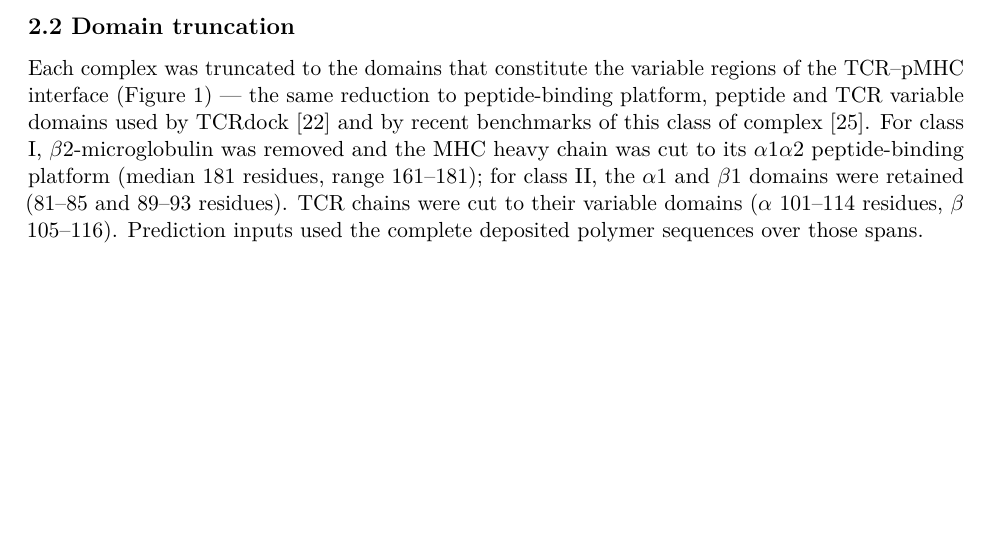
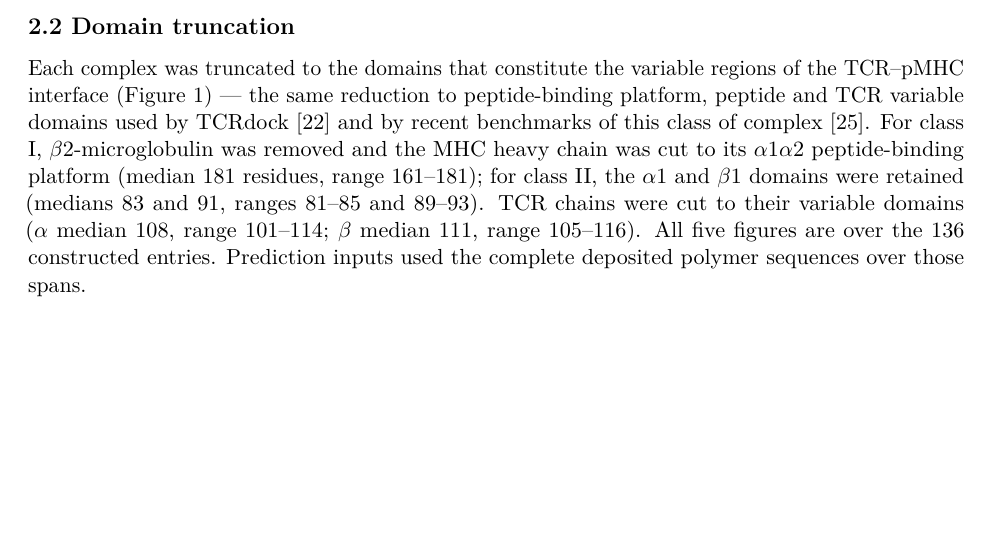
Before and after one commit to jackzhou018/TCR_benchmark-, a LaTeX paper (paper/benchmark_fresh/main.tex): part of page 4 of 27, cut so that both start at the same text. Compiled offline with pdfLaTeX.

Commit message:
Give every truncated domain a median, not just the class I platform
2.2 reported a median only for the MHC-I platform; class II alpha1/beta1 and
the two TCR variable domains had bare ranges. Added medians 83, 91, 108 and
111 from chain_manifest.csv, and stated that all five figures are over the
136 constructed entries -- which is the basis the existing class I numbers
were already on, not the 126 scoreable subset.

Claude-Session: https://claude.ai/code/session_016bTf9GpgU3a9ajGYg6FF6F

```diff
--- a/paper/benchmark_fresh/main.tex
+++ b/paper/benchmark_fresh/main.tex
@@ -306,8 +306,9 @@ TCRdock [22] and by recent benchmarks of this class of complex
 [25]. For class I, \ensuremath{\beta}2-microglobulin was removed and the
 MHC heavy chain was cut to its \ensuremath{\alpha}1\ensuremath{\alpha}2 peptide-binding platform (median 181
 residues, range 161--181); for class II, the \ensuremath{\alpha}1 and \ensuremath{\beta}1 domains were
-retained (81--85 and 89--93 residues). TCR chains were cut to their
-variable domains (\ensuremath{\alpha} 101--114 residues, \ensuremath{\beta} 105--116). Prediction inputs
+retained (medians 83 and 91, ranges 81--85 and 89--93). TCR chains were
+cut to their variable domains (\ensuremath{\alpha} median 108, range 101--114; \ensuremath{\beta} median 111,
+range 105--116). All five figures are over the 136 constructed entries. Prediction inputs
 used the complete deposited polymer sequences over those spans.
 
 \begin{figure}[H]
```
Also changed, not shown: 1 other file.
